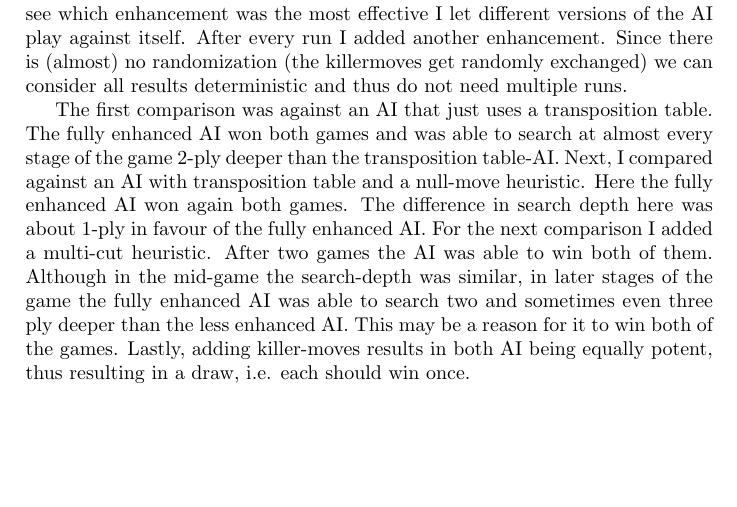
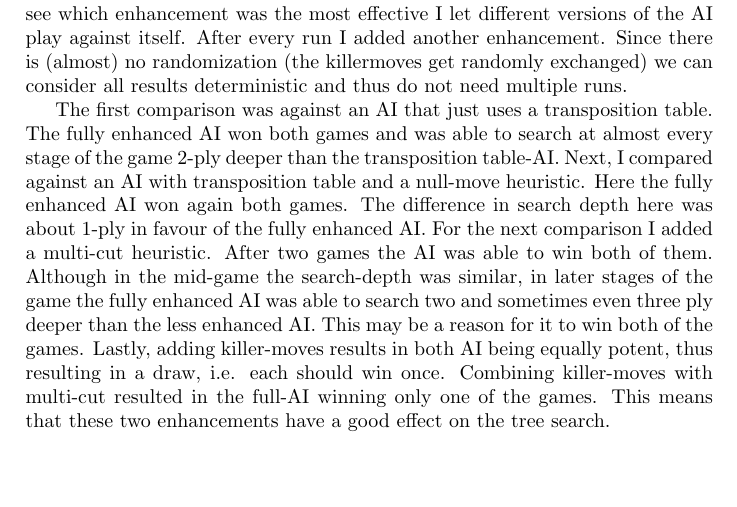
Before and after one commit to HansBambel/Omega, a LaTeX document (Project Report/project_report_Omega.tex): part of page 5 of 6, cut so that both start at the same text. Compiled offline with pdfLaTeX.

Commit message:
updated report with more stats

```diff
--- a/Project Report/project_report_Omega.tex
+++ b/Project Report/project_report_Omega.tex
@@ -84,6 +84,7 @@ The first comparison was against an AI that just uses a transposition table. The
 Next, I compared against an AI with transposition table and a null-move heuristic. Here the fully enhanced AI won again both games. The difference in search depth here was about 1-ply in favour of the fully enhanced AI.
 For the next comparison I added a multi-cut heuristic. After two games the AI was able to win both of them. Although in the mid-game the search-depth was similar, in later stages of the game the fully enhanced AI was able to search two and sometimes even three ply deeper than the less enhanced AI. This may be a reason for it to win both of the games.
 Lastly, adding killer-moves results in both AI being equally potent, thus resulting in a draw, i.e. each should win once.
+Combining killer-moves with multi-cut resulted in the full-AI winning only one of the games. This means that these two enhancements have a good effect on the tree search.
 
 \bibliography{omegabib}
 \bibliographystyle{abbrv}
```
Also changed, not shown: Project Report/project_report_Omega.pdf.
